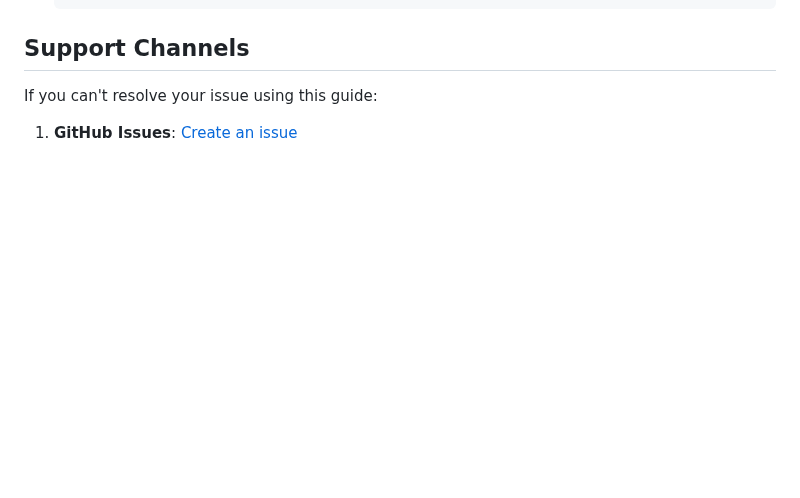
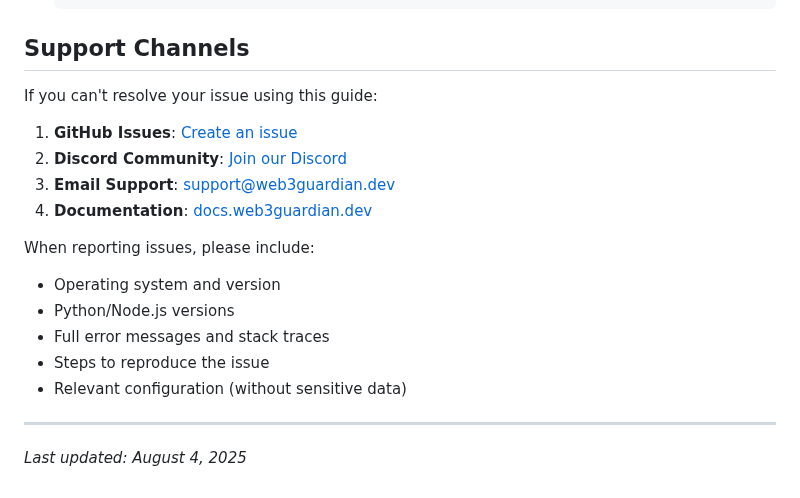
Before and after one commit to 0x-Professor/web3-Guardian, a Markdown page: TROUBLESHOOTING.md, the part around the change. Drawn GitHub-style; blank space fills up the shorter version.

Commit message:
feat: enhance TROUBLESHOOTING.md with additional support channels and reporting guidelines

```diff
--- a/TROUBLESHOOTING.md
+++ b/TROUBLESHOOTING.md
@@ -602,3 +602,17 @@ redis-cli ping
 If you can't resolve your issue using this guide:
 
 1. **GitHub Issues**: [Create an issue](https://github.com/web3guardian/web3-guardian/issues)
+2. **Discord Community**: [Join our Discord](https://discord.gg/web3guardian)
+3. **Email Support**: [support@web3guardian.dev](mailto:support@web3guardian.dev)
+4. **Documentation**: [docs.web3guardian.dev](https://docs.web3guardian.dev)
+
+When reporting issues, please include:
+- Operating system and version
+- Python/Node.js versions
+- Full error messages and stack traces
+- Steps to reproduce the issue
+- Relevant configuration (without sensitive data)
+
+---
+
+*Last updated: August 4, 2025*
```
